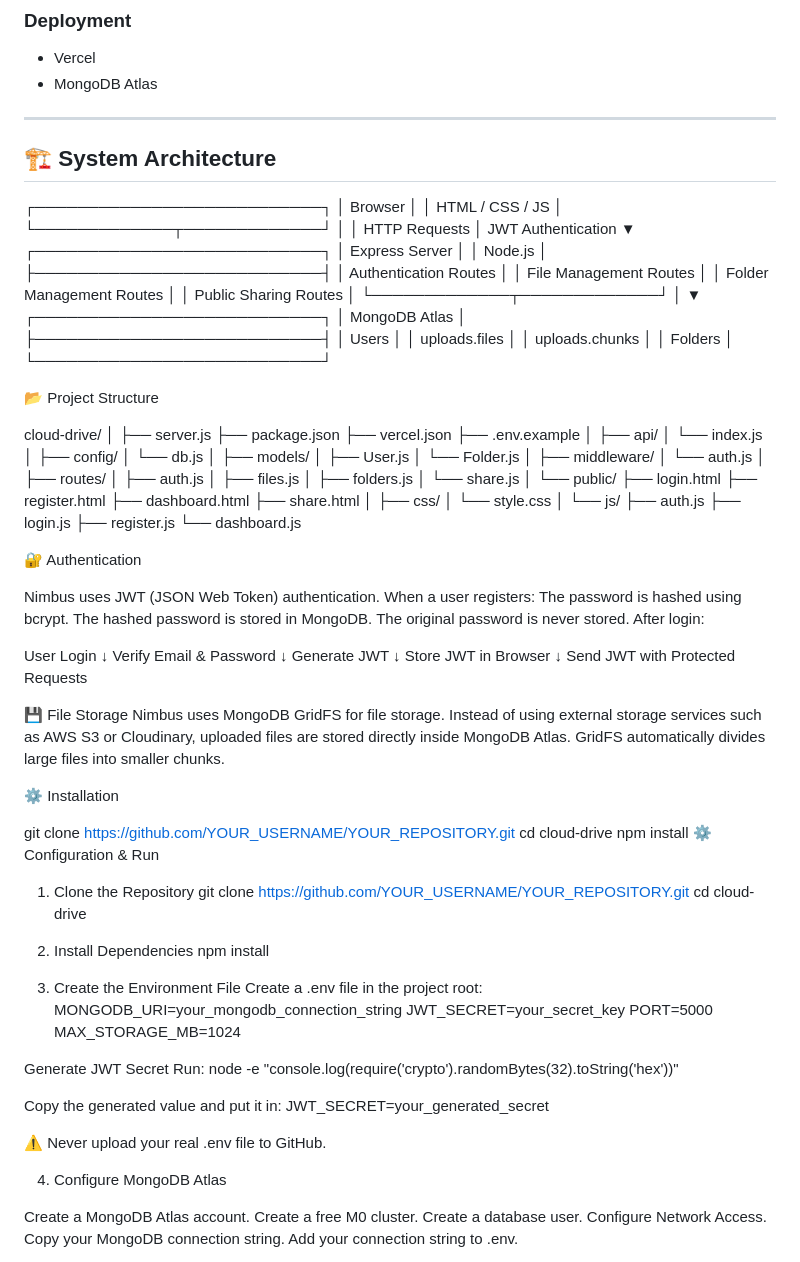
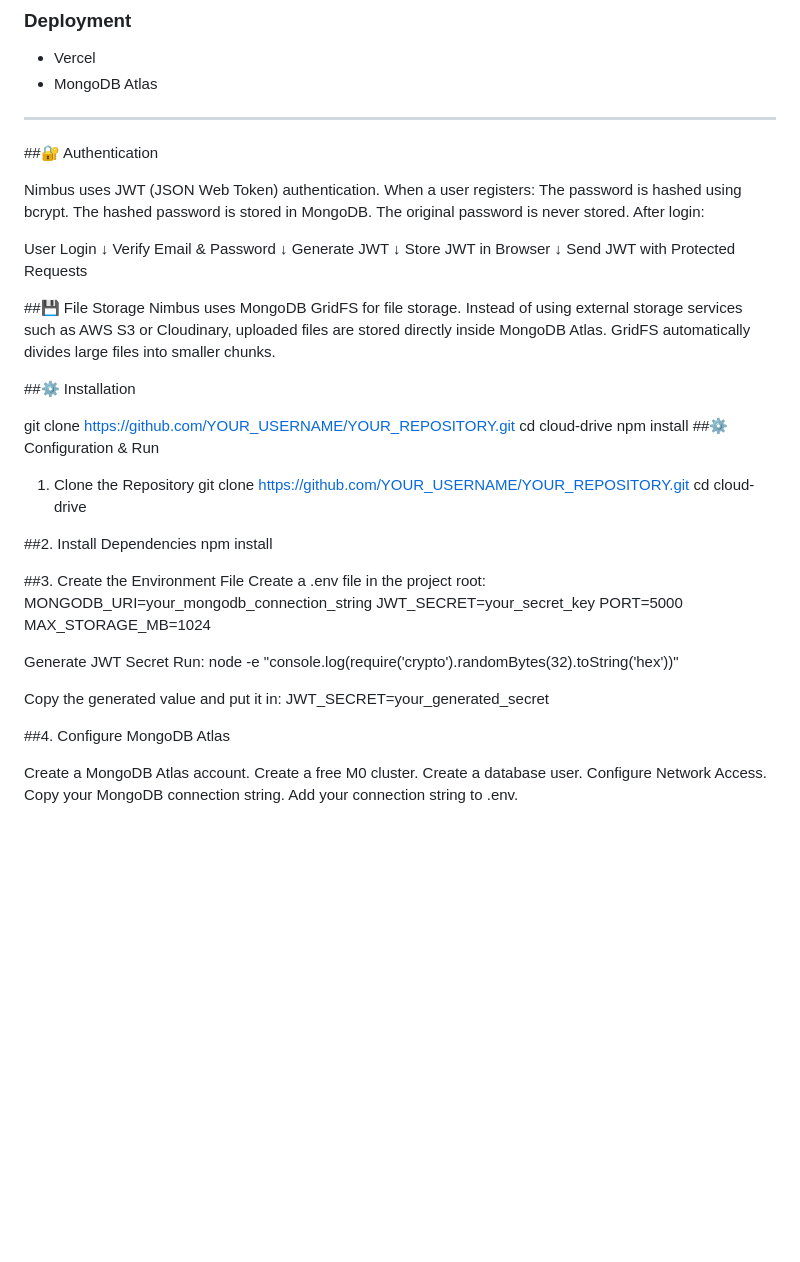
Before and after one commit to nurnawaj/Nimbus-cloud, a Markdown page: README.md, the part around the change. GitHub-like rendering; blank space fills up the shorter version.

Commit message:
Revise README structure and content
Removed system architecture section and updated project structure details. Added new sections for authentication and file storage.

```diff
--- a/README.md
+++ b/README.md
@@ -52,80 +52,9 @@ Built with **Node.js, Express.js, MongoDB Atlas, and GridFS**.
 
 ---
 
-## 🏗️ System Architecture
 
-┌───────────────────────────┐
-│         Browser           │
-│     HTML / CSS / JS       │
-└─────────────┬─────────────┘
-              │
-              │ HTTP Requests
-              │ JWT Authentication
-              ▼
-┌───────────────────────────┐
-│      Express Server       │
-│        Node.js            │
-├───────────────────────────┤
-│ Authentication Routes     │
-│ File Management Routes    │
-│ Folder Management Routes  │
-│ Public Sharing Routes     │
-└─────────────┬─────────────┘
-              │
-              ▼
-┌───────────────────────────┐
-│       MongoDB Atlas       │
-├───────────────────────────┤
-│ Users                     │
-│ uploads.files             │
-│ uploads.chunks            │
-│ Folders                   │
-└───────────────────────────┘
 
-📂 Project Structure
-
-cloud-drive/
-│
-├── server.js
-├── package.json
-├── vercel.json
-├── .env.example
-│
-├── api/
-│   └── index.js
-│
-├── config/
-│   └── db.js
-│
-├── models/
-│   ├── User.js
-│   └── Folder.js
-│
-├── middleware/
-│   └── auth.js
-│
-├── routes/
-│   ├── auth.js
-│   ├── files.js
-│   ├── folders.js
-│   └── share.js
-│
-└── public/
-    ├── login.html
-    ├── register.html
-    ├── dashboard.html
-    ├── share.html
-    │
-    ├── css/
-    │   └── style.css
-    │
-    └── js/
-        ├── auth.js
-        ├── login.js
-        ├── register.js
-        └── dashboard.js
-
-🔐 Authentication
+##🔐 Authentication
 
 Nimbus uses JWT (JSON Web Token) authentication.
 When a user registers:
@@ -144,25 +73,25 @@ Store JWT in Browser
      ↓
 Send JWT with Protected Requests
 
-💾 File Storage
+##💾 File Storage
 Nimbus uses MongoDB GridFS for file storage.
 Instead of using external storage services such as AWS S3 or Cloudinary, uploaded files are stored directly inside MongoDB Atlas.
 GridFS automatically divides large files into smaller chunks.
 
-⚙️ Installation
+##⚙️ Installation
 
 git clone https://github.com/YOUR_USERNAME/YOUR_REPOSITORY.git
 cd cloud-drive
 npm install
-⚙️ Configuration & Run
+##⚙️ Configuration & Run
 1. Clone the Repository
 git clone https://github.com/YOUR_USERNAME/YOUR_REPOSITORY.git
 cd cloud-drive
 
-2. Install Dependencies
+##2. Install Dependencies
 npm install
 
-3. Create the Environment File
+##3. Create the Environment File
 Create a .env file in the project root:
 MONGODB_URI=your_mongodb_connection_string
 JWT_SECRET=your_secret_key
@@ -177,10 +106,8 @@ Copy the generated value and put it in:
 JWT_SECRET=your_generated_secret
 
 
-⚠️ Never upload your real .env file to GitHub.
 
-
-4. Configure MongoDB Atlas
+##4. Configure MongoDB Atlas
 
 Create a MongoDB Atlas account.
 Create a free M0 cluster.
```
